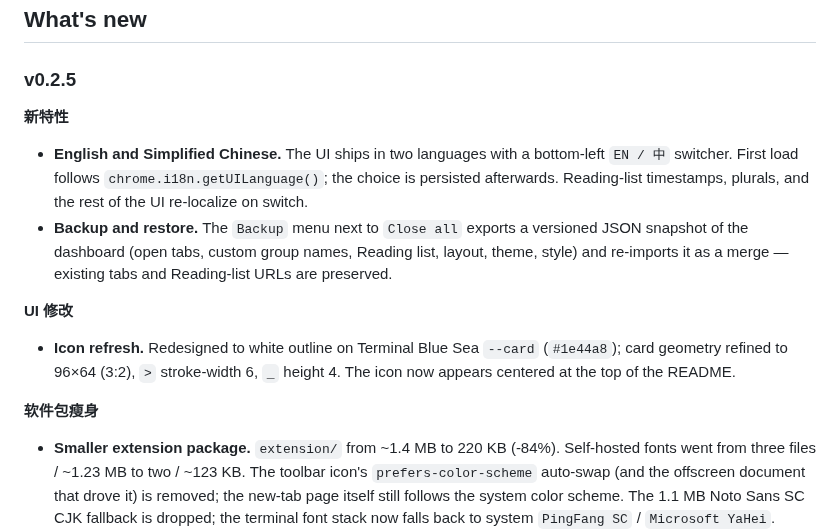
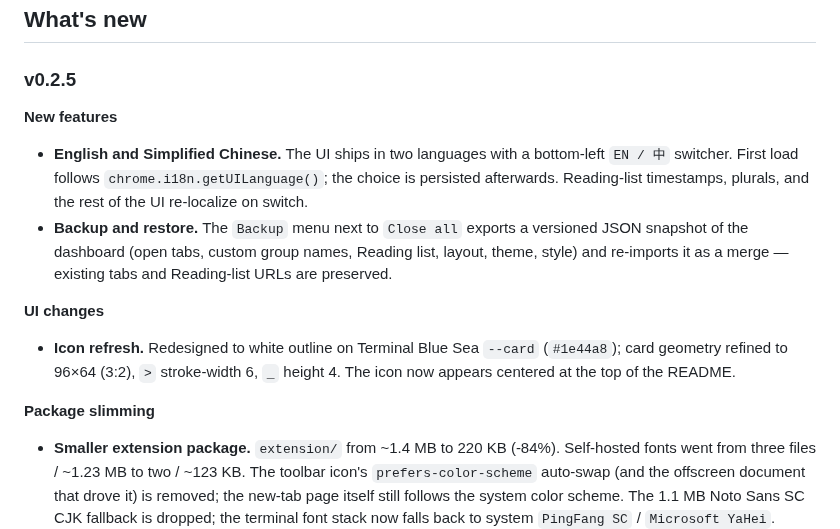
Before and after one commit to CaiShawn/tabulor, a Markdown page: README.md, the part around the change. Rendered like a GitHub page.

Commit message:
docs(readme): translate v0.2.5 section headings to English

```diff
--- a/README.md
+++ b/README.md
@@ -46,16 +46,16 @@ The agent will walk you through it. Takes about 1 minute.
 
 ### v0.2.5
 
-**新特性**
+**New features**
 
 - **English and Simplified Chinese.** The UI ships in two languages with a bottom-left `EN / 中` switcher. First load follows `chrome.i18n.getUILanguage()`; the choice is persisted afterwards. Reading-list timestamps, plurals, and the rest of the UI re-localize on switch.
 - **Backup and restore.** The `Backup` menu next to `Close all` exports a versioned JSON snapshot of the dashboard (open tabs, custom group names, Reading list, layout, theme, style) and re-imports it as a merge — existing tabs and Reading-list URLs are preserved.
 
-**UI 修改**
+**UI changes**
 
 - **Icon refresh.** Redesigned to white outline on Terminal Blue Sea `--card` (`#1e44a8`); card geometry refined to 96×64 (3:2), `>` stroke-width 6, `_` height 4. The icon now appears centered at the top of the README.
 
-**软件包瘦身**
+**Package slimming**
 
 - **Smaller extension package.** `extension/` from ~1.4 MB to 220 KB (-84%). Self-hosted fonts went from three files / ~1.23 MB to two / ~123 KB. The toolbar icon's `prefers-color-scheme` auto-swap (and the offscreen document that drove it) is removed; the new-tab page itself still follows the system color scheme. The 1.1 MB Noto Sans SC CJK fallback is dropped; the terminal font stack now falls back to system `PingFang SC` / `Microsoft YaHei`.
 
```
